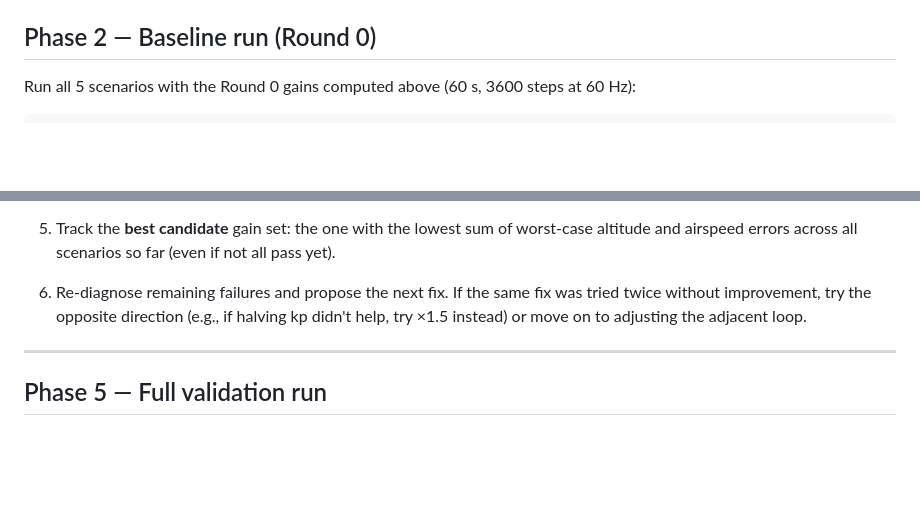
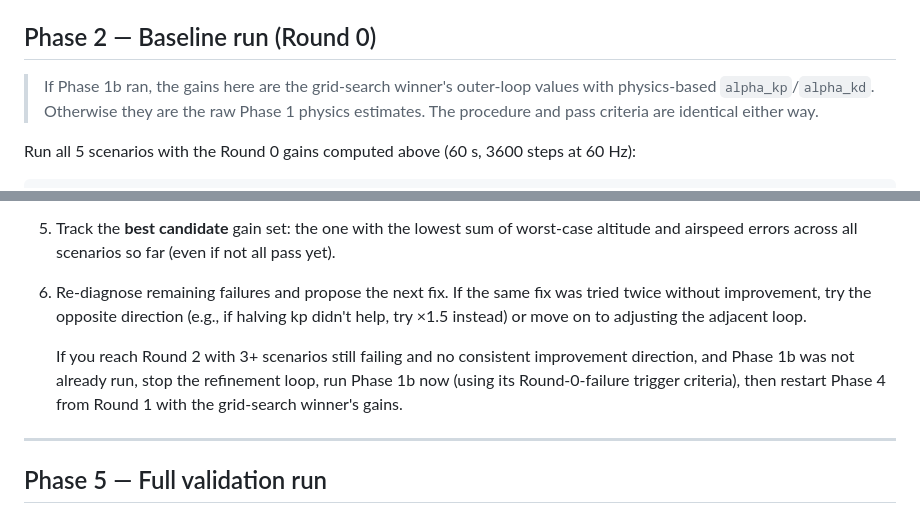
Before and after one commit to jh-sbu/ml_planes, a Markdown page: .claude/commands/tune.md, 2 parts joined by grey strips. Rendered like a GitHub page; blank space fills up the shorter version.

```diff
--- a/.claude/commands/tune.md
+++ b/.claude/commands/tune.md
@@ -70,4 +157,8 @@ cannot sustain level flight (T_c > 0.95 at that speed). Typical targets for a ge
 ## Phase 2 — Baseline run (Round 0)
+
+> If Phase 1b ran, the gains here are the grid-search winner's outer-loop values with
+> physics-based `alpha_kp`/`alpha_kd`. Otherwise they are the raw Phase 1 physics estimates.
+> The procedure and pass criteria are identical either way.
 
 Run all 5 scenarios with the Round 0 gains computed above (60 s, 3600 steps at 60 Hz):
 
@@ -166,6 +257,11 @@ Repeat the following for rounds 1, 2, and 3 (stop early if all scenarios pass):
    without improvement, try the opposite direction (e.g., if halving kp didn't help, try ×1.5
    instead) or move on to adjusting the adjacent loop.
 
+   If you reach Round 2 with 3+ scenarios still failing and no consistent improvement
+   direction, and Phase 1b was not already run, stop the refinement loop, run Phase 1b now
+   (using its Round-0-failure trigger criteria), then restart Phase 4 from Round 1 with the
+   grid-search winner's gains.
+
 ---
 
 ## Phase 5 — Full validation run
```
Also changed, not shown: other parts of .claude/commands/tune.md (+87 -0 lines).
